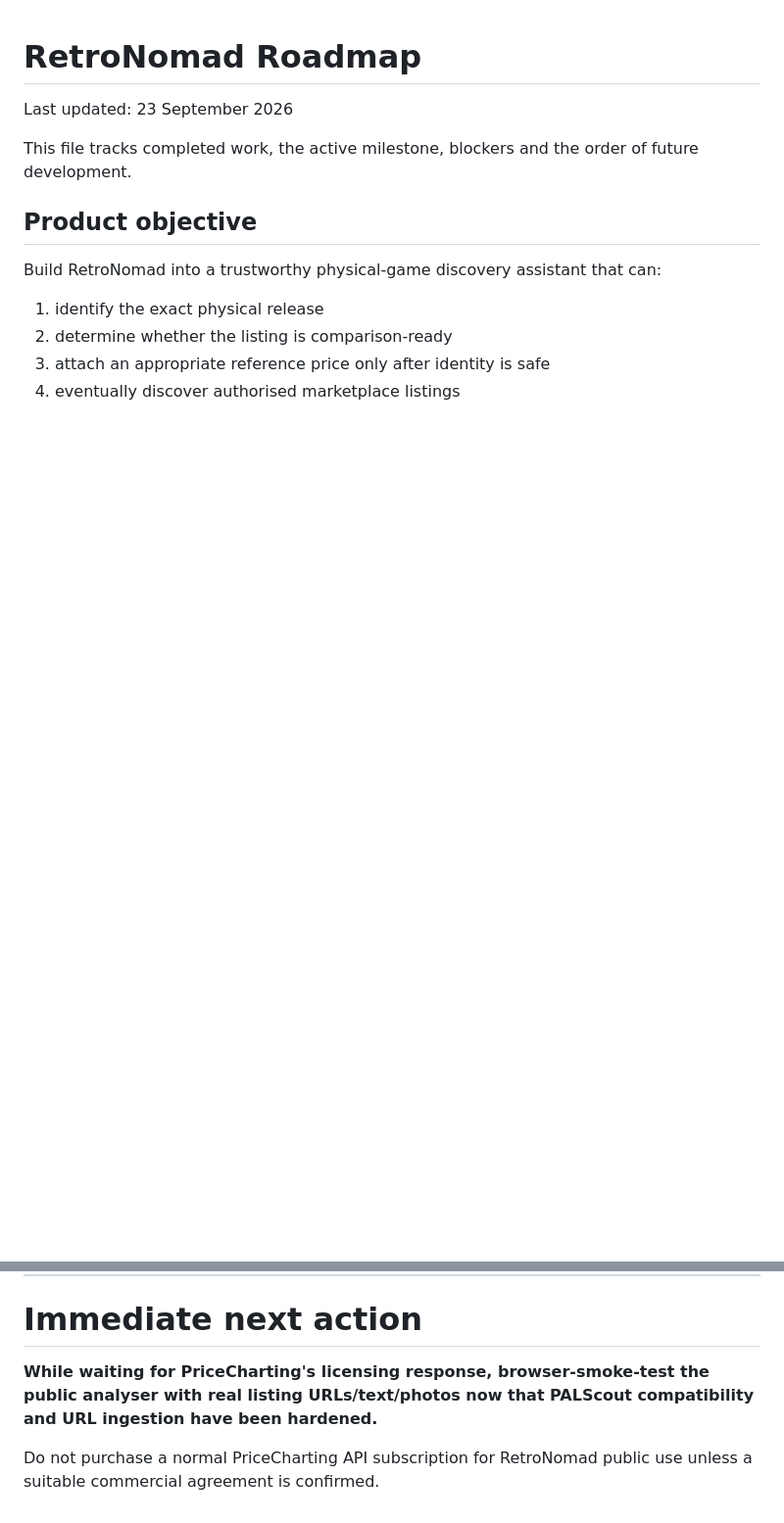
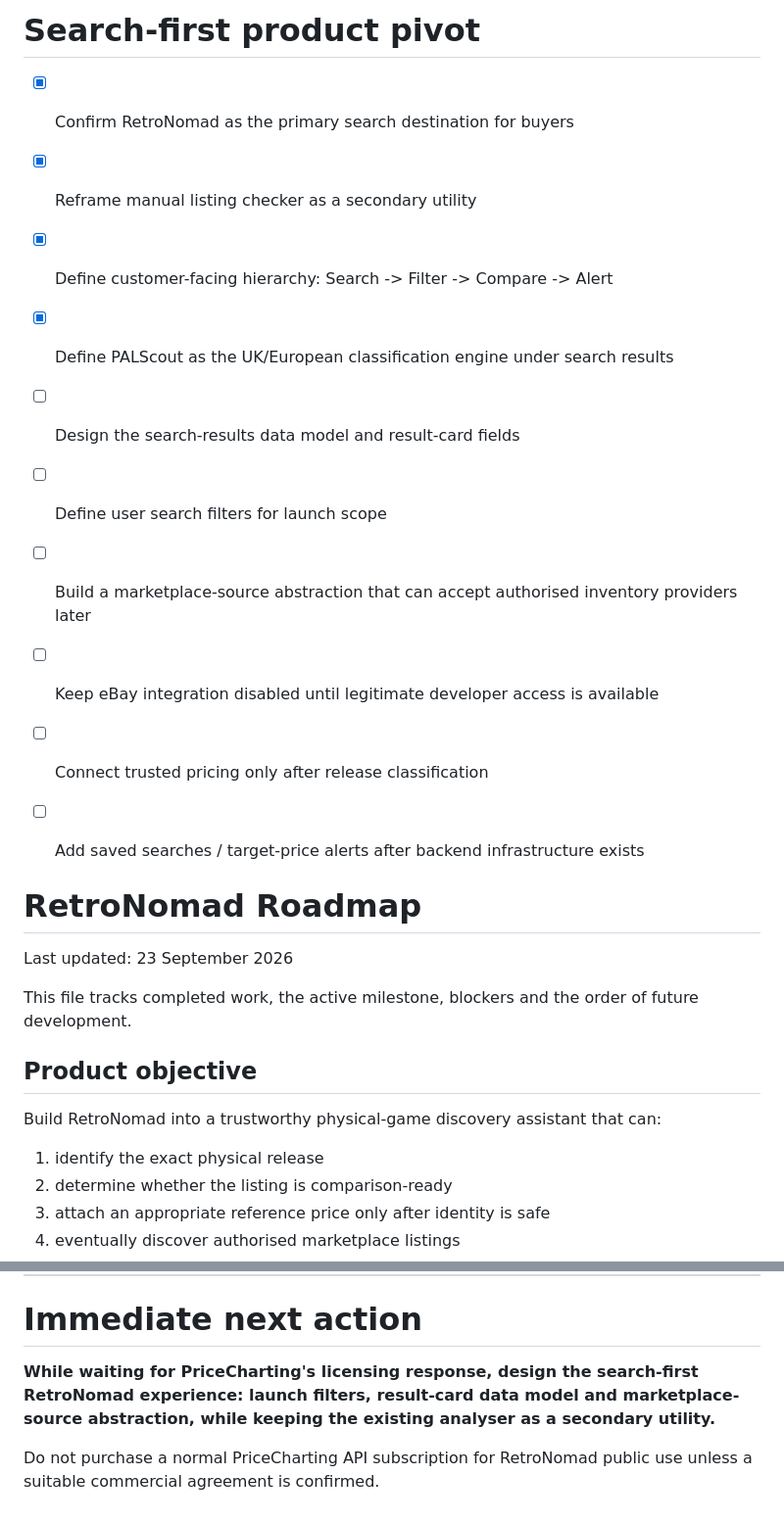
Before and after one commit to channel9ch9-source/RetroNomad, a Markdown page: ROADMAP.md, 2 parts joined by grey strips. Shown at 98% size. Drawn GitHub-style; blank space fills up the shorter version.

Commit message:
Prioritise search-first experience in roadmap

```diff
--- a/ROADMAP.md
+++ b/ROADMAP.md
@@ -1,3 +1,17 @@
+# Search-first product pivot
+
+- [x] Confirm RetroNomad as the primary search destination for buyers
+- [x] Reframe manual listing checker as a secondary utility
+- [x] Define customer-facing hierarchy: Search -> Filter -> Compare -> Alert
+- [x] Define PALScout as the UK/European classification engine under search results
+- [ ] Design the search-results data model and result-card fields
+- [ ] Define user search filters for launch scope
+- [ ] Build a marketplace-source abstraction that can accept authorised inventory providers later
+- [ ] Keep eBay integration disabled until legitimate developer access is available
+- [ ] Connect trusted pricing only after release classification
+- [ ] Add saved searches / target-price alerts after backend infrastructure exists
+
+
 # RetroNomad Roadmap
 
 Last updated: 23 September 2026
@@ -331,6 +345,6 @@ At every milestone:
 
 # Immediate next action
 
-**While waiting for PriceCharting's licensing response, browser-smoke-test the public analyser with real listing URLs/text/photos now that PALScout compatibility and URL ingestion have been hardened.**
+**While waiting for PriceCharting's licensing response, design the search-first RetroNomad experience: launch filters, result-card data model and marketplace-source abstraction, while keeping the existing analyser as a secondary utility.**
 
 Do not purchase a normal PriceCharting API subscription for RetroNomad public use unless a suitable commercial agreement is confirmed.
```
